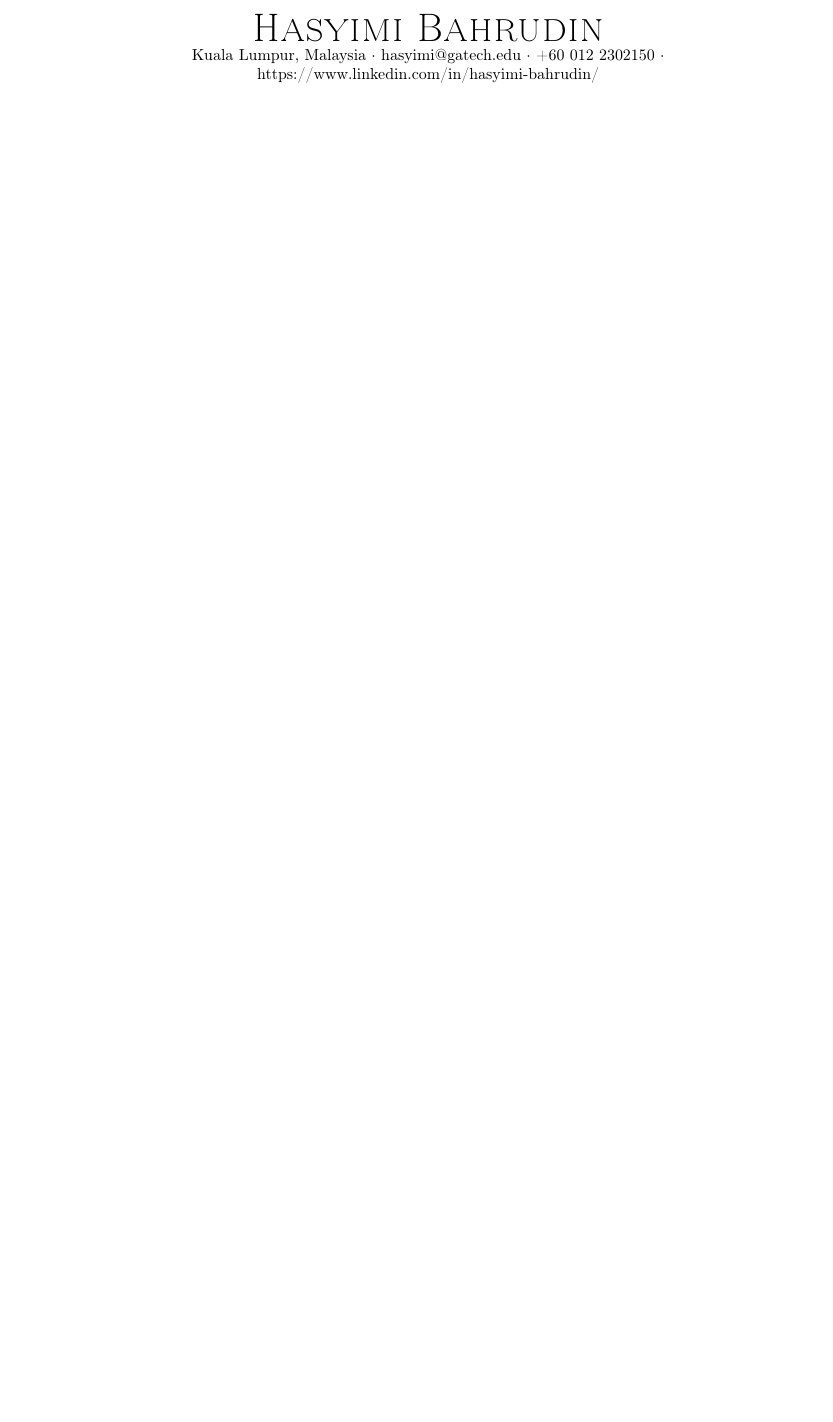
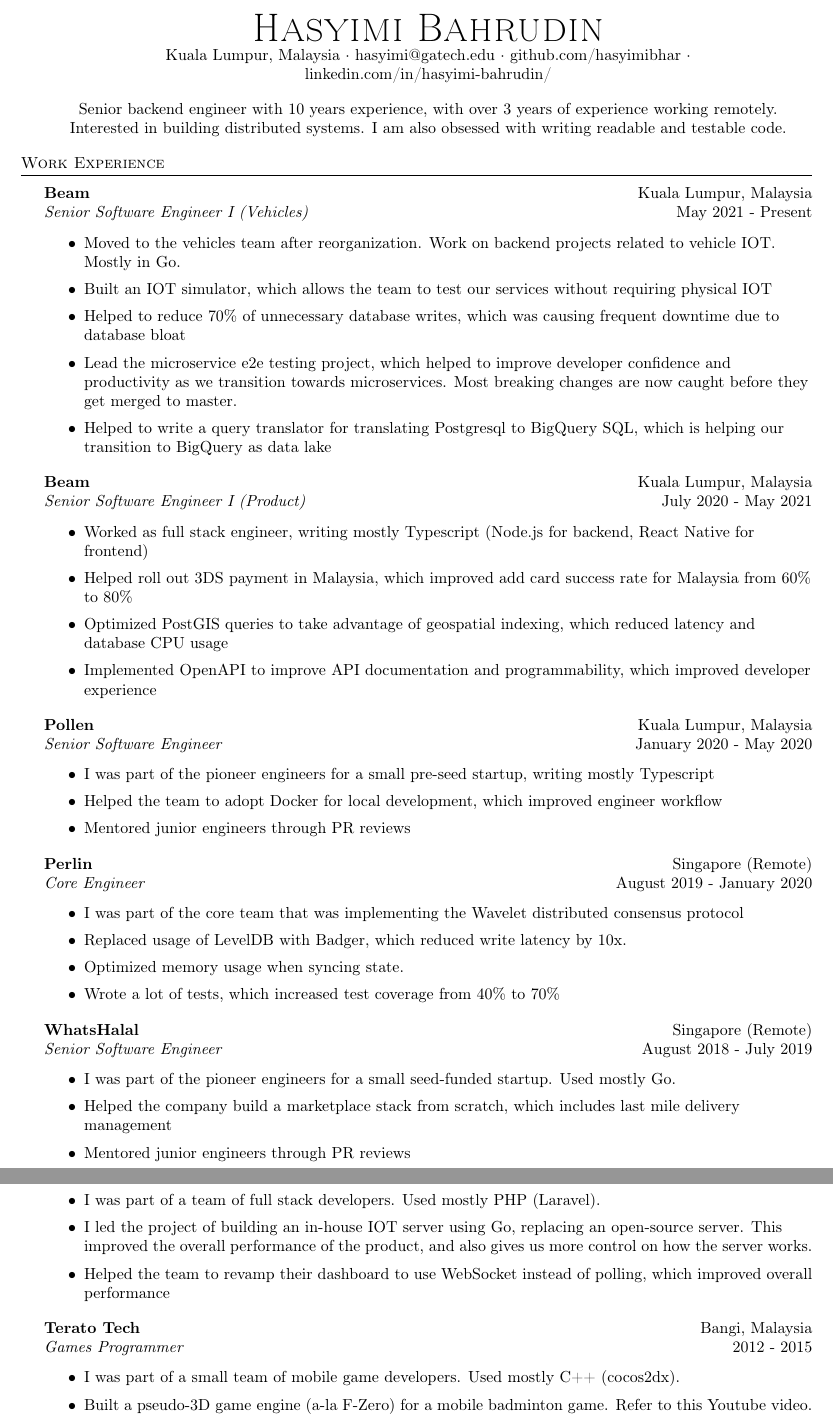
Before and after one commit to hasyimibhar/resume, a LaTeX CV (resume.tex): part of the page before the commit and two parts of pages 1 and 2 of 2 after it, the two joined at a grey line, cut so that both start at the same text, the shorter picture padded with empty space. Compiled offline with pdfLaTeX.

Commit message:
Update resume

```diff
--- a/resume.tex
+++ b/resume.tex
@@ -73,6 +73,82 @@
 %==== Profile ====%
 \vspace*{-10pt}
 \begin{center}
-	{\Huge \scshape {Hasyimi Bahrudin}}\\
-	Kuala Lumpur, Malaysia $\cdot$ hasyimi@gatech.edu $\cdot$ +60 012 2302150 $\cdot$ https://www.linkedin.com/in/hasyimi-bahrudin/\\
+	{\Huge \scshape {Hasyimi Bahrudin}}
+	\\
+	Kuala Lumpur, Malaysia $\cdot$
+	hasyimi@gatech.edu $\cdot$
+	github.com/hasyimibhar $\cdot$
+	linkedin.com/in/hasyimi-bahrudin/
+	\\
 \end{center}
+
+%==== Summary ====%
+
+\begin{center}
+	Senior backend engineer with 10 years experience, with over 3 years of experience working remotely. Interested in building distributed systems. I am also obsessed with writing readable and testable code.
+\end{center}
+
+%==== Experience ====%
+\header{Work Experience}
+\vspace{1mm}
+
+\textbf{Beam} \hfill Kuala Lumpur, Malaysia\\
+\textit{Senior Software Engineer I (Vehicles)} \hfill May 2021 - Present\\
+\vspace{-1mm}
+\begin{itemize} \itemsep 1pt
+	\item Moved to the vehicles team after reorganization. Work on backend projects related to vehicle IOT. Mostly in Go.
+	\item Built an IOT simulator, which allows the team to test our services without requiring physical IOT
+	\item Helped to reduce 70\% of unnecessary database writes, which was causing frequent downtime due to database bloat
+	\item Lead the microservice e2e testing project, which helped to improve developer confidence and productivity as we transition towards microservices. Most breaking changes are now caught before they get merged to master.
+	\item Helped to write a query translator for translating Postgresql to BigQuery SQL, which is helping our transition to BigQuery as data lake
+\end{itemize}
+\textbf{Beam} \hfill Kuala Lumpur, Malaysia\\
+\textit{Senior Software Engineer I (Product)} \hfill July 2020 - May 2021\\
+\vspace{-1mm}
+\begin{itemize} \itemsep 1pt
+	\item Worked as full stack engineer, writing mostly Typescript (Node.js for backend, React Native for frontend)
+	\item Helped roll out 3DS payment in Malaysia, which improved add card success rate for Malaysia from 60\% to 80\%
+	\item Optimized PostGIS queries to take advantage of geospatial indexing, which reduced latency and database CPU usage
+	\item Implemented OpenAPI to improve API documentation and programmability, which improved developer experience
+\end{itemize}
+\textbf{Pollen} \hfill Kuala Lumpur, Malaysia\\
+\textit{Senior Software Engineer} \hfill January 2020 - May 2020\\
+\vspace{-1mm}
+\begin{itemize} \itemsep 1pt
+	\item I was part of the pioneer engineers for a small pre-seed startup, writing mostly Typescript
+	\item Helped the team to adopt Docker for local development, which improved engineer workflow
+	\item Mentored junior engineers through PR reviews
+\end{itemize}
+\textbf{Perlin} \hfill Singapore (Remote)\\
+\textit{Core Engineer} \hfill August 2019 - January 2020\\
+\vspace{-1mm}
+\begin{itemize} \itemsep 1pt
+	\item I was part of the core team that was implementing the Wavelet distributed consensus protocol
+	\item Replaced usage of LevelDB with Badger, which reduced write latency by 10x.
+	\item Optimized memory usage when syncing state.
+	\item Wrote a lot of tests, which increased test coverage from 40\% to 70\%
+\end{itemize}
+\textbf{WhatsHalal} \hfill Singapore (Remote)\\
+\textit{Senior Software Engineer} \hfill August 2018 - July 2019\\
+\vspace{-1mm}
+\begin{itemize} \itemsep 1pt
+	\item I was part of the pioneer engineers for a small seed-funded startup. Used mostly Go.
+	\item Helped the company build a marketplace stack from scratch, which includes last mile delivery management
+	\item Mentored junior engineers through PR reviews
+\end{itemize}
+\pagebreak
+\textbf{KATSANA} \hfill Kuala Lumpur, Malaysia\\
+\textit{Full Stack Developer} \hfill 2016 - 2018\\
+\vspace{-1mm}
+\begin{itemize} \itemsep 1pt
+	\item I was part of a team of full stack developers. Used mostly PHP (Laravel).
+	\item I led the project of building an in-house IOT server using Go, replacing an open-source server. This improved the overall performance of the product, and also gives us more control on how the server works.
+	\item Helped the team to revamp their dashboard to use WebSocket instead of polling, which improved overall performance
+\end{itemize}
+\textbf{Terato Tech} \hfill Bangi, Malaysia\\
+\textit{Games Programmer} \hfill 2012 - 2015\\
+\vspace{-1mm}
+\begin{itemize} \itemsep 1pt
+	\item I was part of a small team of mobile game developers. Used mostly C++ (cocos2dx).
+	\item Built a pseudo-3D game engine (a-la F-Zero) for a mobile badminton game. Refer to this Youtube video.
+	\item Built a mobile game, which is a fusion of tower defense and mining (Minecraft) game. Not published.
```
Also changed, not shown: README.md, resume.pdf (added), resume.tex (17 more changed lines), 1 other file.
